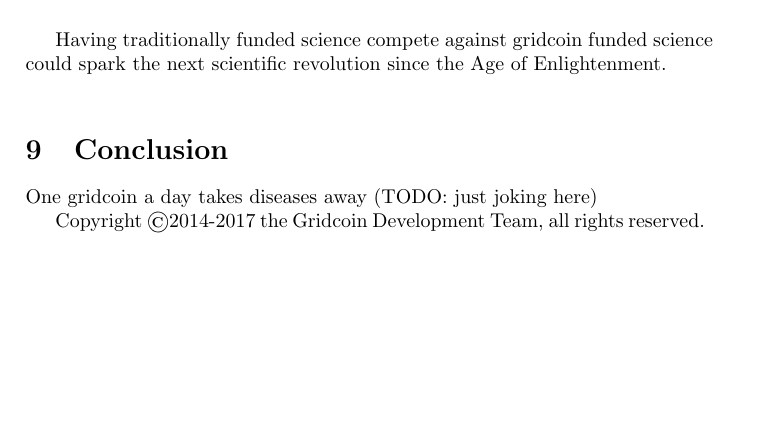
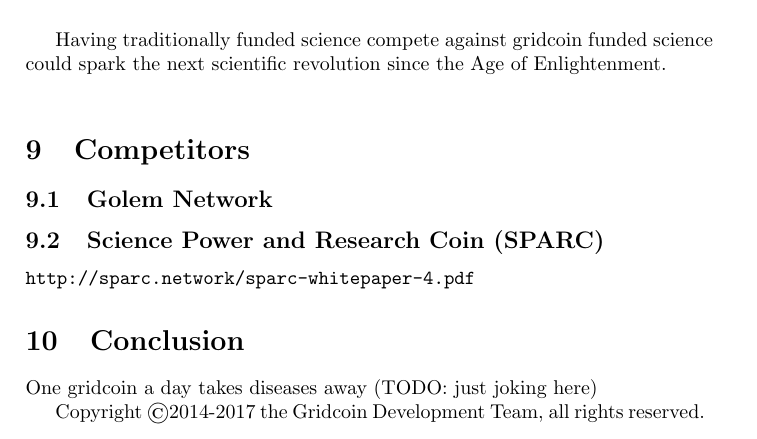
Before and after one commit to gridcoin-community/Whitepaper, a LaTeX paper (gridcoin-research-whitepaper.tex, which reads competitors.tex): part of page 14 of 17 before the commit and part of page 15 of 18 after it, cut so that both start at the same text, the shorter picture padded with empty space. Compiled offline with pdfLaTeX.

Commit message:
adding table of contents and chapter about competitors

```diff
--- /dev/null
+++ b/competitors.tex
@@ -0,0 +1,7 @@
+\section{Competitors}
+
+\subsection{Golem Network}
+
+\subsection{Science Power and Research Coin (SPARC)}
+
+\path|http://sparc.network/sparc-whitepaper-4.pdf|
```
Also changed, not shown: gridcoin-research-whitepaper.tex (+4 -0 lines), outlook_commercial_projects.tex (+1 -1 lines), gridcoin-research-whitepaper.pdf.
